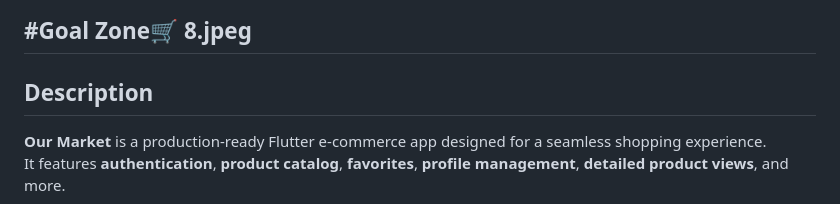
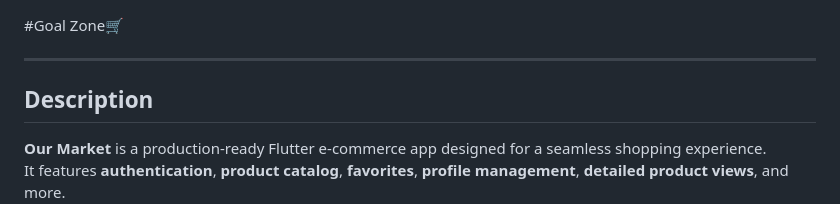
Before and after one commit to HEMASAMIR/our_market_new, a Markdown page: README.md, the part around the change. Rendered like a GitHub page.

```diff
--- a/README.md
+++ b/README.md
@@ -1,5 +1,5 @@
 #Goal Zone🛒
-8.jpeg
+
 ---
 
 ## Description
```
